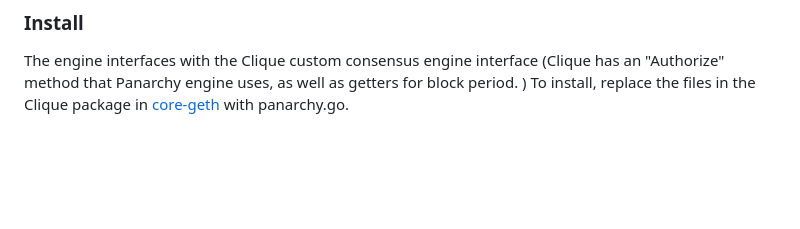
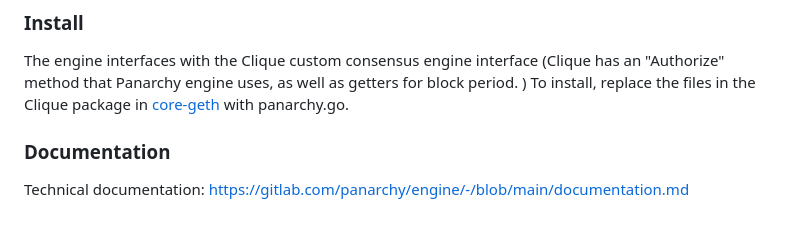
Before and after one commit to resilience-me/pan, a Markdown page: README.md, the part around the change. Drawn GitHub-style; blank space fills up the shorter version.

```diff
--- a/README.md
+++ b/README.md
@@ -37,3 +37,7 @@ https://ethmail.cc/ is a good way to communicate with person you are paired with
 ### Install
 
 The engine interfaces with the Clique custom consensus engine interface (Clique has an "Authorize" method that Panarchy engine uses, as well as getters for block period. ) To install, replace the files in the Clique package in [core-geth](https://github.com/etclabscore/core-geth) with panarchy.go.
+
+### Documentation
+
+Technical documentation: https://gitlab.com/panarchy/engine/-/blob/main/documentation.md
```
